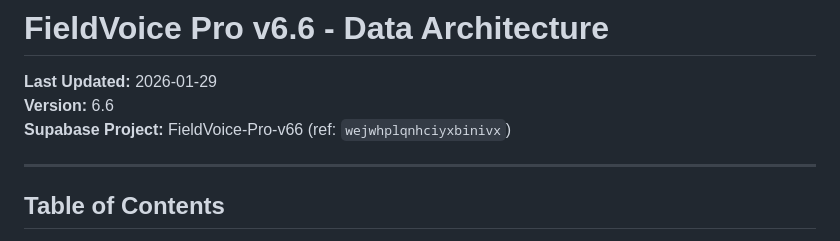
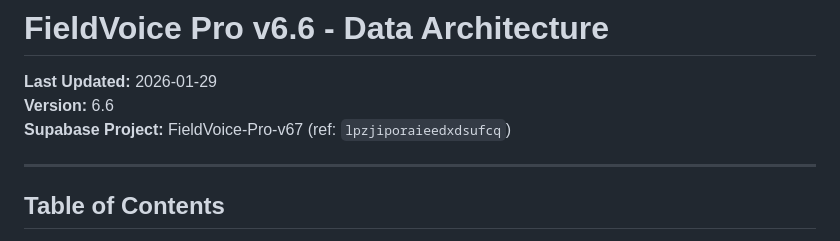
Before and after one commit to jacksonkoerner/FieldVoice-Pro-v6.7, a Markdown page: docs/data-architecture.md, the part around the change. Rendered like a GitHub page.

```diff
--- a/docs/data-architecture.md
+++ b/docs/data-architecture.md
@@ -2,7 +2,7 @@
 
 **Last Updated:** 2026-01-29
 **Version:** 6.6
-**Supabase Project:** FieldVoice-Pro-v66 (ref: `wejwhplqnhciyxbinivx`)
+**Supabase Project:** FieldVoice-Pro-v67 (ref: `lpzjiporaieedxdsufcq`)
 
 ---
 
```
Also changed, not shown: docs/supabase-sync-audit-2026-01-29.md (+1 -1 lines).
